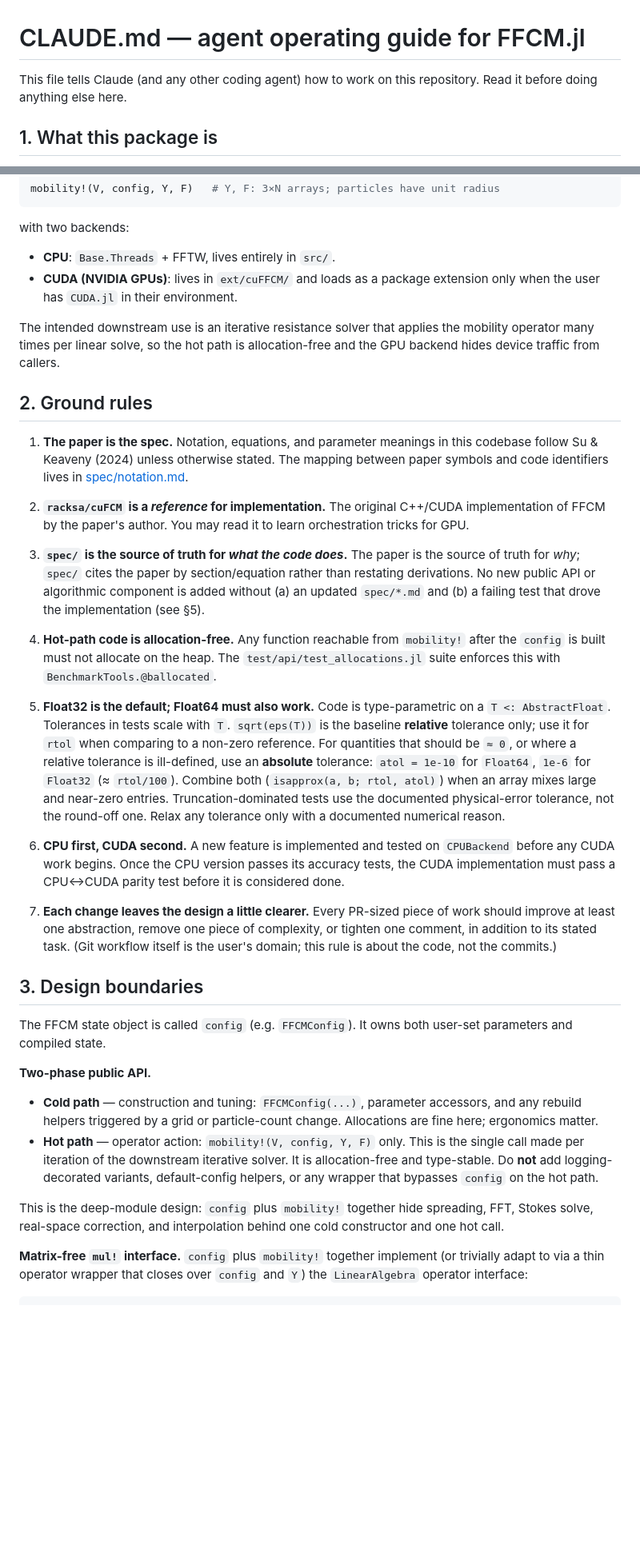
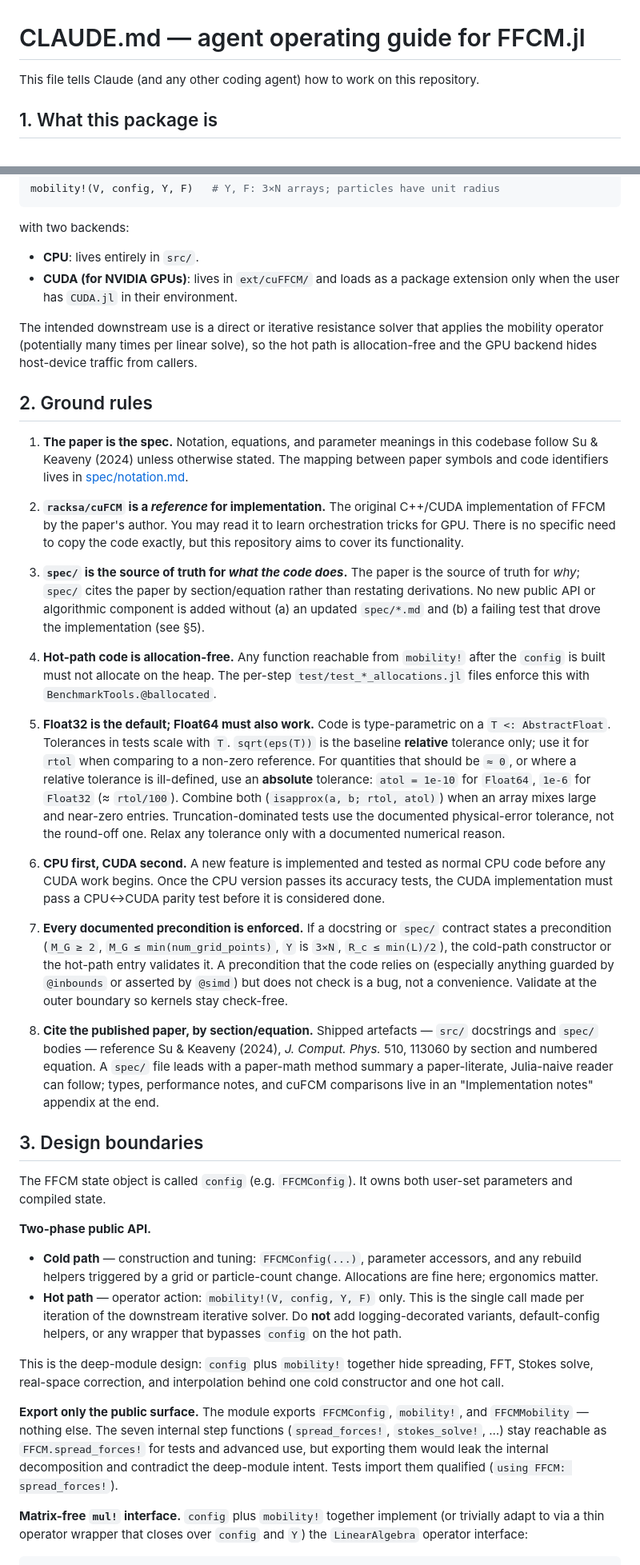
Before and after one commit to Biofluid-Dynamics-Group/FFCM.jl, a Markdown page: CLAUDE.md, 2 parts joined by grey strips. Shown at 80% size. Rendered like a GitHub page; blank space fills up the shorter version.

Commit message:
📝 updated CLAUDE.md guidance

```diff
--- a/CLAUDE.md
+++ b/CLAUDE.md
@@ -1,7 +1,7 @@
 # CLAUDE.md — agent operating guide for FFCM.jl
 
 This file tells Claude (and any other coding agent) how to work on this
-repository. Read it before doing anything else here.
+repository.
 
 ## 1. What this package is
 
@@ -23,13 +23,13 @@ mobility!(V, config, Y, F)   # Y, F: 3×N arrays; particles have unit radius
 
 with two backends:
 
-- **CPU**: `Base.Threads` + FFTW, lives entirely in `src/`.
-- **CUDA (NVIDIA GPUs)**: lives in `ext/cuFFCM/` and loads as a package
+- **CPU**: lives entirely in `src/`.
+- **CUDA (for NVIDIA GPUs)**: lives in `ext/cuFFCM/` and loads as a package
   extension only when the user has `CUDA.jl` in their environment.
 
-The intended downstream use is an iterative resistance solver that applies
-the mobility operator many times per linear solve, so the hot path is
-allocation-free and the GPU backend hides device traffic from callers.
+The intended downstream use is a direct or iterative resistance solver that applies
+the mobility operator (potentially many times per linear solve), so the hot path is
+allocation-free and the GPU backend hides host-device traffic from callers.
 
 ## 2. Ground rules
 
@@ -41,7 +41,7 @@ allocation-free and the GPU backend hides device traffic from callers.
 2. **`racksa/cuFCM` is a *reference* for implementation.** The
    original C++/CUDA implementation of FFCM by the paper's author. You may
    read it to learn orchestration tricks
-   for GPU.
+   for GPU. There is no specific need to copy the code exactly, but this repository aims to cover its functionality.
 
 3. **`spec/` is the source of truth for *what the code does*.** The paper is the
    source of truth for *why*; `spec/` cites the paper by section/equation
@@ -51,7 +51,7 @@ allocation-free and the GPU backend hides device traffic from callers.
 
 4. **Hot-path code is allocation-free.** Any function reachable from
    `mobility!` after the `config` is built must not allocate on the heap.
-   The `test/api/test_allocations.jl` suite enforces this with
+   The per-step `test/test_*_allocations.jl` files enforce this with
    `BenchmarkTools.@ballocated`.
 
 5. **Float32 is the default; Float64 must also work.** Code is
@@ -65,16 +65,24 @@ allocation-free and the GPU backend hides device traffic from callers.
    tests use the documented physical-error tolerance, not the round-off
    one. Relax any tolerance only with a documented numerical reason.
 
-6. **CPU first, CUDA second.** A new feature is implemented and tested on
-   `CPUBackend` before any CUDA work begins. Once the CPU version passes
+6. **CPU first, CUDA second.** A new feature is implemented and tested as normal CPU code before any CUDA work begins. Once the CPU version passes
    its accuracy tests, the CUDA implementation must pass a CPU↔CUDA parity
    test before it is considered done.
 
-7. **Each change leaves the design a little clearer.** Every PR-sized
-   piece of work should improve at least one abstraction, remove one
-   piece of complexity, or tighten one comment, in addition to its
-   stated task. (Git workflow itself is the user's domain; this rule
-   is about the code, not the commits.)
+7. **Every documented precondition is enforced.** If a docstring or
+   `spec/` contract states a precondition (`M_G ≥ 2`,
+   `M_G ≤ min(num_grid_points)`, `Y` is `3×N`, `R_c ≤ min(L)/2`), the
+   cold-path constructor or the hot-path entry validates it. A
+   precondition that the code relies on (especially anything guarded by
+   `@inbounds` or asserted by `@simd`) but does not check is a bug, not a
+   convenience. Validate at the outer boundary so kernels stay
+   check-free.
+
+8. **Cite the published paper, by section/equation.** Shipped artefacts —
+   `src/` docstrings and `spec/` bodies — reference Su & Keaveny (2024),
+   *J. Comput. Phys.* 510, 113060 by section and numbered equation. A `spec/` file leads with a paper-math method summary a paper-literate,
+   Julia-naive reader can follow; types, performance notes, and cuFCM
+   comparisons live in an "Implementation notes" appendix at the end.
 
 ## 3. Design boundaries
 
@@ -88,13 +96,20 @@ both user-set parameters and compiled state.
   change. Allocations are fine here; ergonomics matter.
 - **Hot path** — operator action: `mobility!(V, config, Y, F)` only.
   This is the single call made per iteration of the downstream iterative
-  solver. It is allocation-free and type-stable. Do **not** add
+  solver. Do **not** add
   logging-decorated variants, default-config helpers, or any wrapper that
   bypasses `config` on the hot path.
 
 This is the deep-module design: `config` plus `mobility!` together hide
 spreading, FFT, Stokes solve, real-space correction, and interpolation
 behind one cold constructor and one hot call.
+
+**Export only the public surface.** The module exports `FFCMConfig`,
+`mobility!`, and `FFCMMobility` — nothing else. The seven internal step
+functions (`spread_forces!`, `stokes_solve!`, …) stay reachable as
+`FFCM.spread_forces!` for tests and advanced use, but exporting them
+would leak the internal decomposition and contradict the deep-module
+intent. Tests import them qualified (`using FFCM: spread_forces!`).
 
 **Matrix-free `mul!` interface.** `config` plus `mobility!` together
 implement (or trivially adapt to via a thin operator wrapper that closes
```
Also changed, not shown: other parts of CLAUDE.md (+1 -1 lines).
